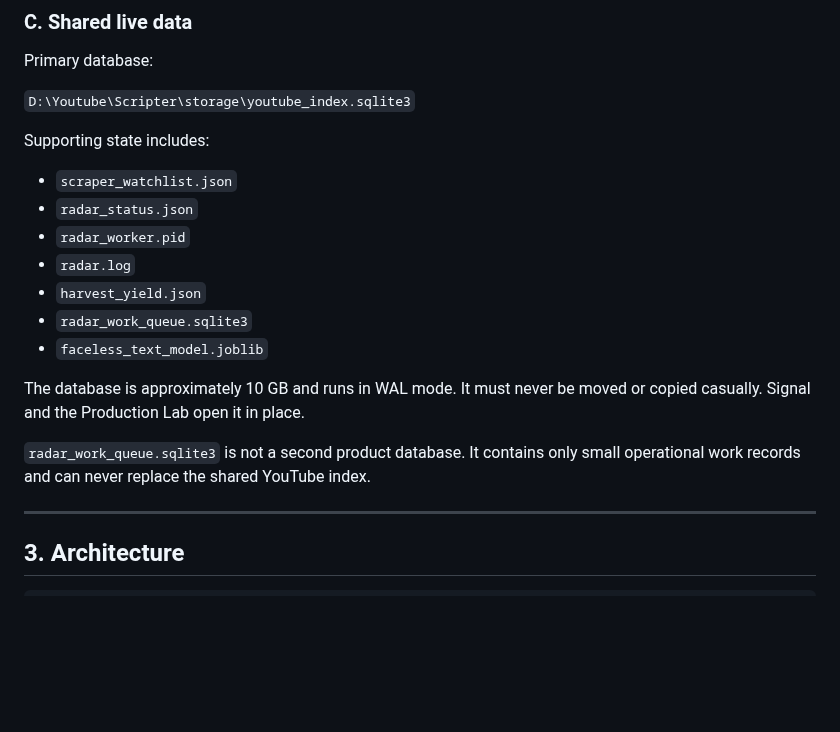
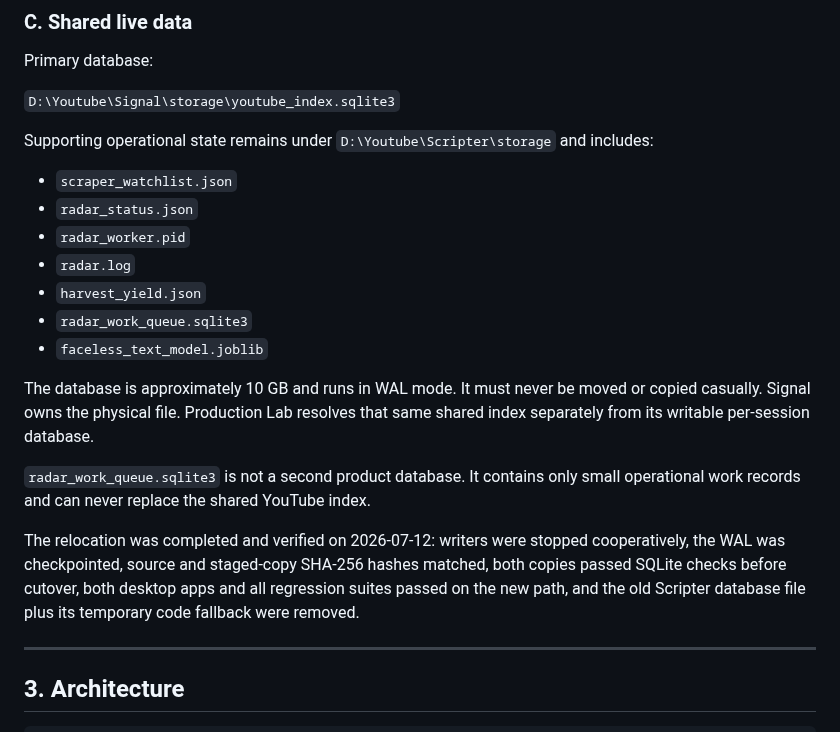
Before and after one commit to BroCode6012/Beacon, a Markdown page: PROJECT_GUIDE.md, the part around the change. Rendered like a GitHub page; blank space fills up the shorter version.

```diff
--- a/PROJECT_GUIDE.md
+++ b/PROJECT_GUIDE.md
@@ -188,9 +188,10 @@ must be labeled as shared-impact work.
 
 Primary database:
 
-`D:\Youtube\Scripter\storage\youtube_index.sqlite3`
+`D:\Youtube\Signal\storage\youtube_index.sqlite3`
 
-Supporting state includes:
+Supporting operational state remains under `D:\Youtube\Scripter\storage` and
+includes:
 
 - `scraper_watchlist.json`
 - `radar_status.json`
@@ -201,10 +202,17 @@ Supporting state includes:
 - `faceless_text_model.joblib`
 
 The database is approximately 10 GB and runs in WAL mode. It must never be moved
-or copied casually. Signal and the Production Lab open it in place.
+or copied casually. Signal owns the physical file. Production Lab resolves that
+same shared index separately from its writable per-session database.
 
 `radar_work_queue.sqlite3` is not a second product database. It contains only
 small operational work records and can never replace the shared YouTube index.
+
+The relocation was completed and verified on 2026-07-12: writers were stopped
+cooperatively, the WAL was checkpointed, source and staged-copy SHA-256 hashes
+matched, both copies passed SQLite checks before cutover, both desktop apps and
+all regression suites passed on the new path, and the old Scripter database
+file plus its temporary code fallback were removed.
 
 ---
 
```
Also changed, not shown: AGENTS.md (+14 -2 lines), CLAUDE.md (+7 -4 lines).
